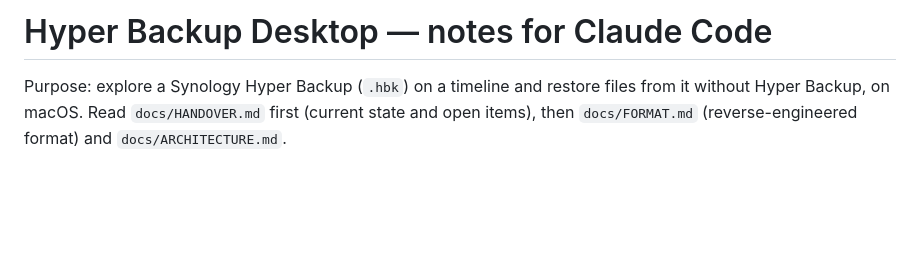
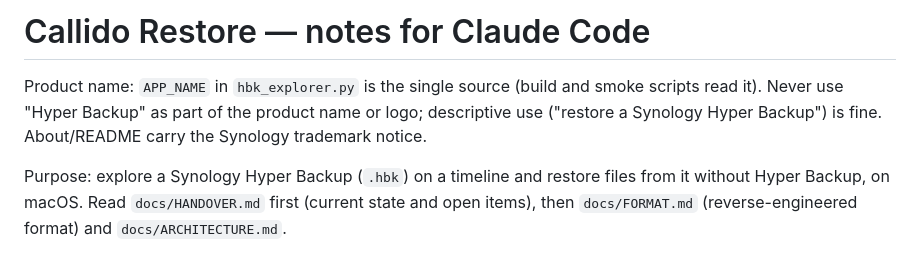
Before and after one commit to Niels-van-Haren-Holding-B-V/callido-restore, a Markdown page: CLAUDE.md, the part around the change. Drawn GitHub-style; blank space fills up the shorter version.

```diff
--- a/CLAUDE.md
+++ b/CLAUDE.md
@@ -1,4 +1,7 @@
-# Hyper Backup Desktop — notes for Claude Code
+# Callido Restore — notes for Claude Code
+
+Product name: `APP_NAME` in `hbk_explorer.py` is the single source (build and smoke scripts read it). Never use "Hyper Backup" as
+part of the product name or logo; descriptive use ("restore a Synology Hyper Backup") is fine. About/README carry the Synology trademark notice.
 
 Purpose: explore a Synology Hyper Backup (`.hbk`) on a timeline and restore files from it without Hyper Backup, on macOS.
 Read `docs/HANDOVER.md` first (current state and open items), then `docs/FORMAT.md` (reverse-engineered format) and `docs/ARCHITECTURE.md`.
```
Also changed, not shown: README.md (+7 -3 lines), assets/callido-raccoon-64.png (added), assets/callido-raccoon.png (added), 6 other files.
